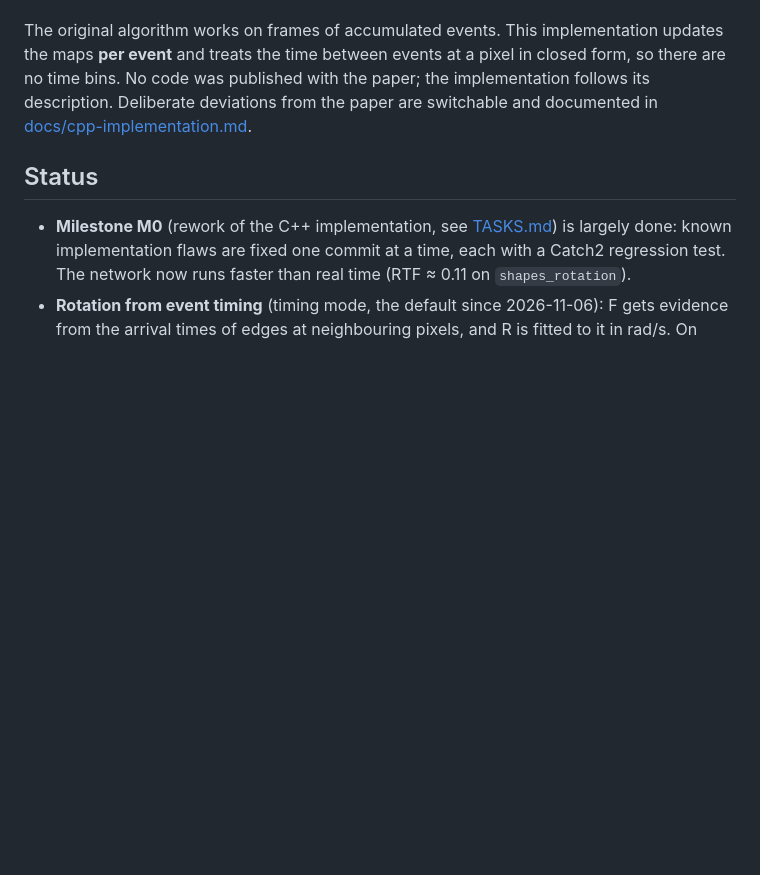
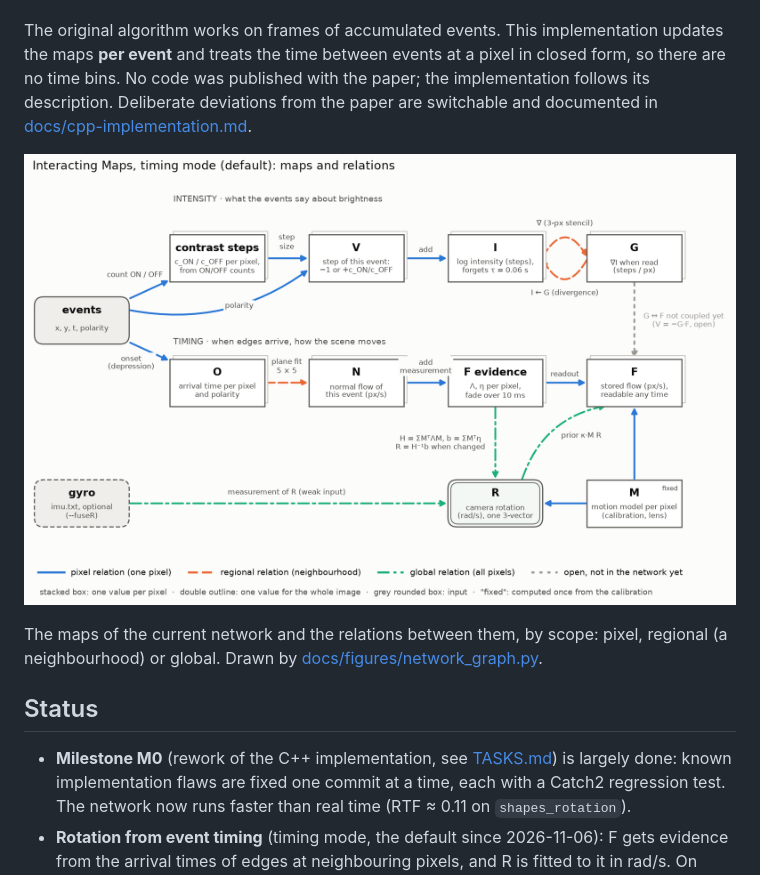
Before and after one commit to th-nuernberg/Interacting_Maps, a Markdown page: README.md, the part around the change. Drawn GitHub-style; pictures changed too: docs/figures/network_graph.png (added); blank space fills up the shorter version.

Commit message:
Add a figure of the network's maps and relations
docs/figures/network_graph.py draws every map of the default (timing mode)
network and the relations between them, coloured and dashed by scope
(pixel, regional, global; open couplings dotted). PNG and SVG, linked from
the README and docs/cpp-implementation.md.

Co-Authored-By: Claude Opus 5.5 <noreply@anthropic.com>

```diff
--- a/README.md
+++ b/README.md
@@ -3,6 +3,10 @@
 An event-based C++ implementation of the Interacting Maps algorithm (Cook et al., IJCNN 2011). A small network of recurrently coupled, retinotopic maps (intensity I, gradient G, optical flow F, camera rotation R) relaxes from event-camera input towards a mutually consistent interpretation of the scene.
 
 The original algorithm works on frames of accumulated events. This implementation updates the maps **per event** and treats the time between events at a pixel in closed form, so there are no time bins. No code was published with the paper; the implementation follows its description. Deliberate deviations from the paper are switchable and documented in [docs/cpp-implementation.md](docs/cpp-implementation.md).
+
+![Maps and relations of the network in timing mode](docs/figures/network_graph.png)
+
+The maps of the current network and the relations between them, by scope: pixel, regional (a neighbourhood) or global. Drawn by [docs/figures/network_graph.py](docs/figures/network_graph.py).
 
 ## Status
 
```
Also changed, not shown: docs/cpp-implementation.md (+2 -0 lines), 2 other files.
